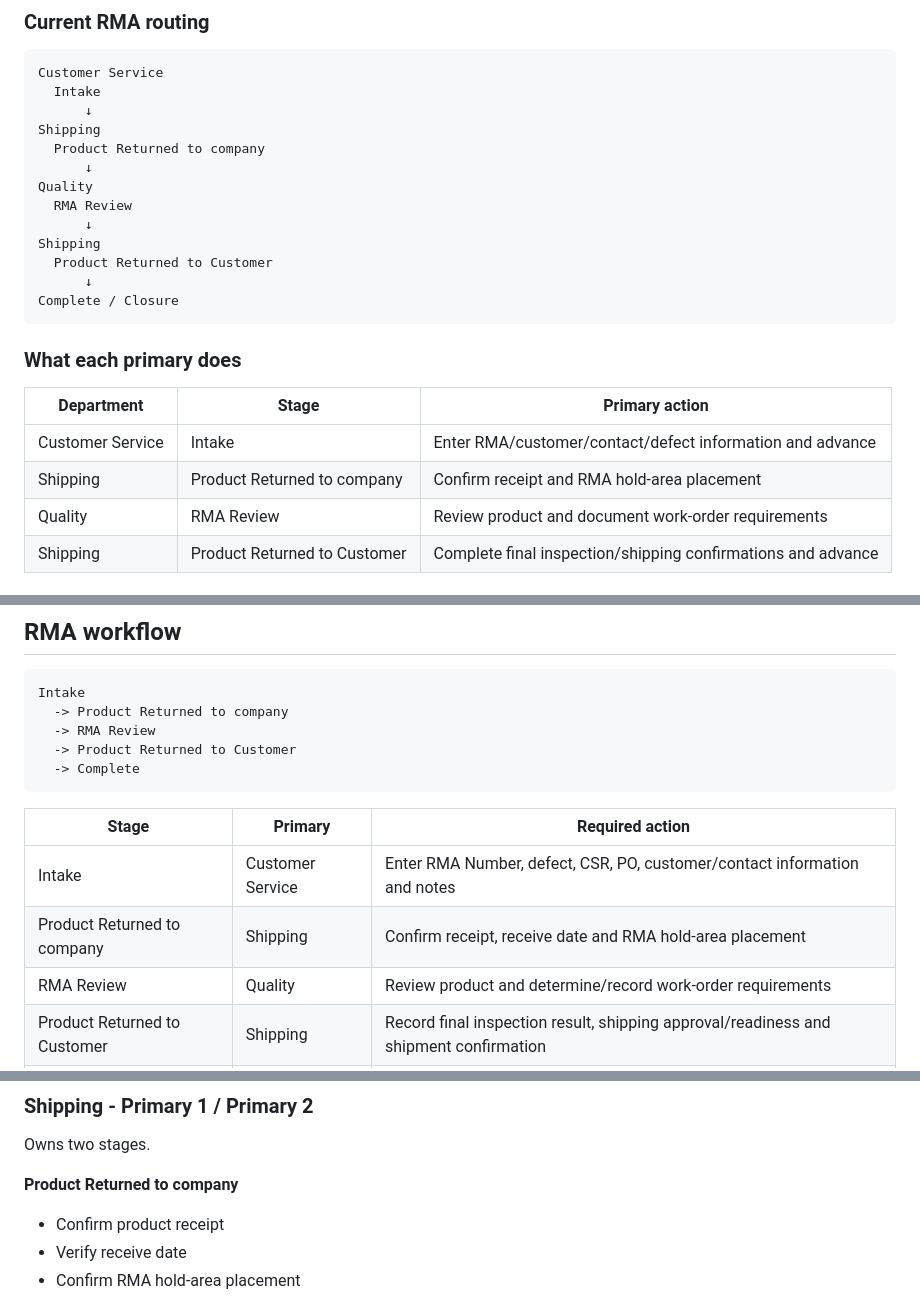
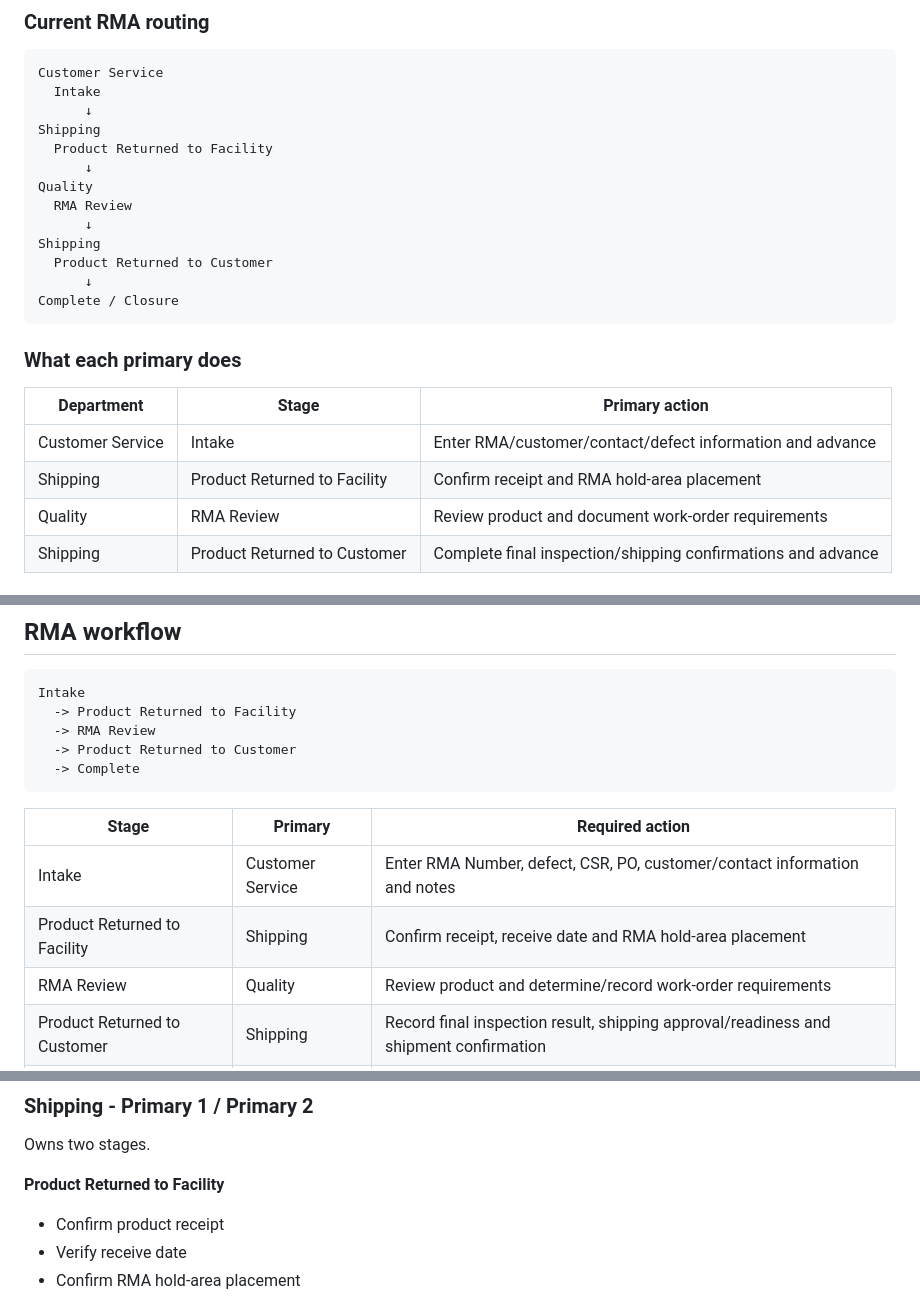
Before and after one commit to danieloculus0-bot/EZ_Expedite, a Markdown page: docs/RMA_User_Training_Guide.md, 3 parts joined by grey strips. Drawn GitHub-style.

````diff
--- a/docs/RMA_User_Training_Guide.md
+++ b/docs/RMA_User_Training_Guide.md
@@ -34,7 +34,7 @@ Customer Service
   Intake
       ↓
 Shipping
-  Product Returned to company
+  Product Returned to Facility
       ↓
 Quality
   RMA Review
@@ -50,7 +50,7 @@ Complete / Closure
 | Department | Stage | Primary action |
 | --- | --- | --- |
 | Customer Service | Intake | Enter RMA/customer/contact/defect information and advance |
-| Shipping | Product Returned to company | Confirm receipt and RMA hold-area placement |
+| Shipping | Product Returned to Facility | Confirm receipt and RMA hold-area placement |
 | Quality | RMA Review | Review product and document work-order requirements |
 | Shipping | Product Returned to Customer | Complete final inspection/shipping confirmations and advance |
 
@@ -94,7 +94,7 @@ The Teams notification contains the RMA details and an **Open RMA** link. The da
 
 ```text
 Intake
-  -> Product Returned to company
+  -> Product Returned to Facility
   -> RMA Review
   -> Product Returned to Customer
   -> Complete
@@ -103,7 +103,7 @@ Intake
 | Stage | Primary | Required action |
 | --- | --- | --- |
 | Intake | Customer Service | Enter RMA Number, defect, CSR, PO, customer/contact information and notes |
-| Product Returned to company | Shipping | Confirm receipt, receive date and RMA hold-area placement |
+| Product Returned to Facility | Shipping | Confirm receipt, receive date and RMA hold-area placement |
 | RMA Review | Quality | Review product and determine/record work-order requirements |
 | Product Returned to Customer | Shipping | Record final inspection result, shipping approval/readiness and shipment confirmation |
 | Complete | Closure | Complete normal closure requirements |
@@ -122,7 +122,7 @@ Intake
 
 Owns two stages.
 
-**Product Returned to company**
+**Product Returned to Facility**
 - Confirm product receipt
 - Verify receive date
 - Confirm RMA hold-area placement
````
Also changed, not shown: other parts of docs/RMA_User_Training_Guide.md (+2 -2 lines).
